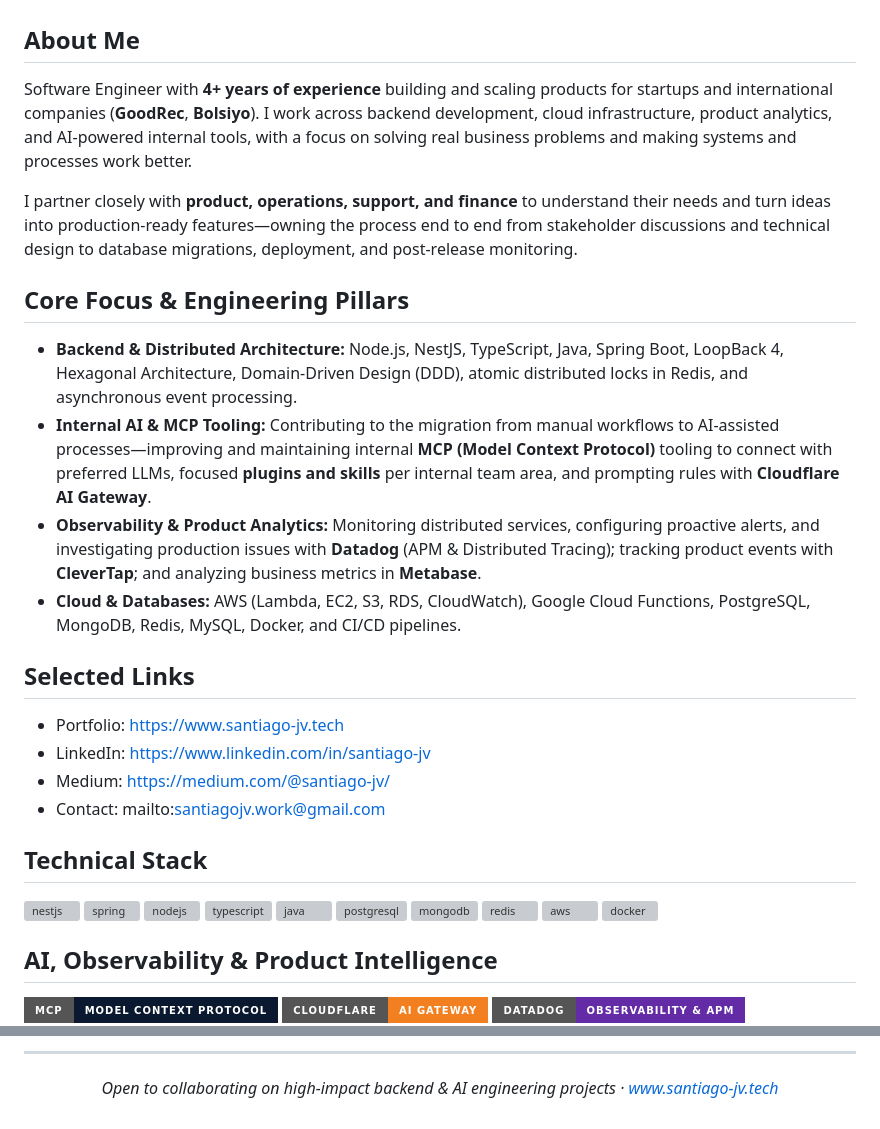
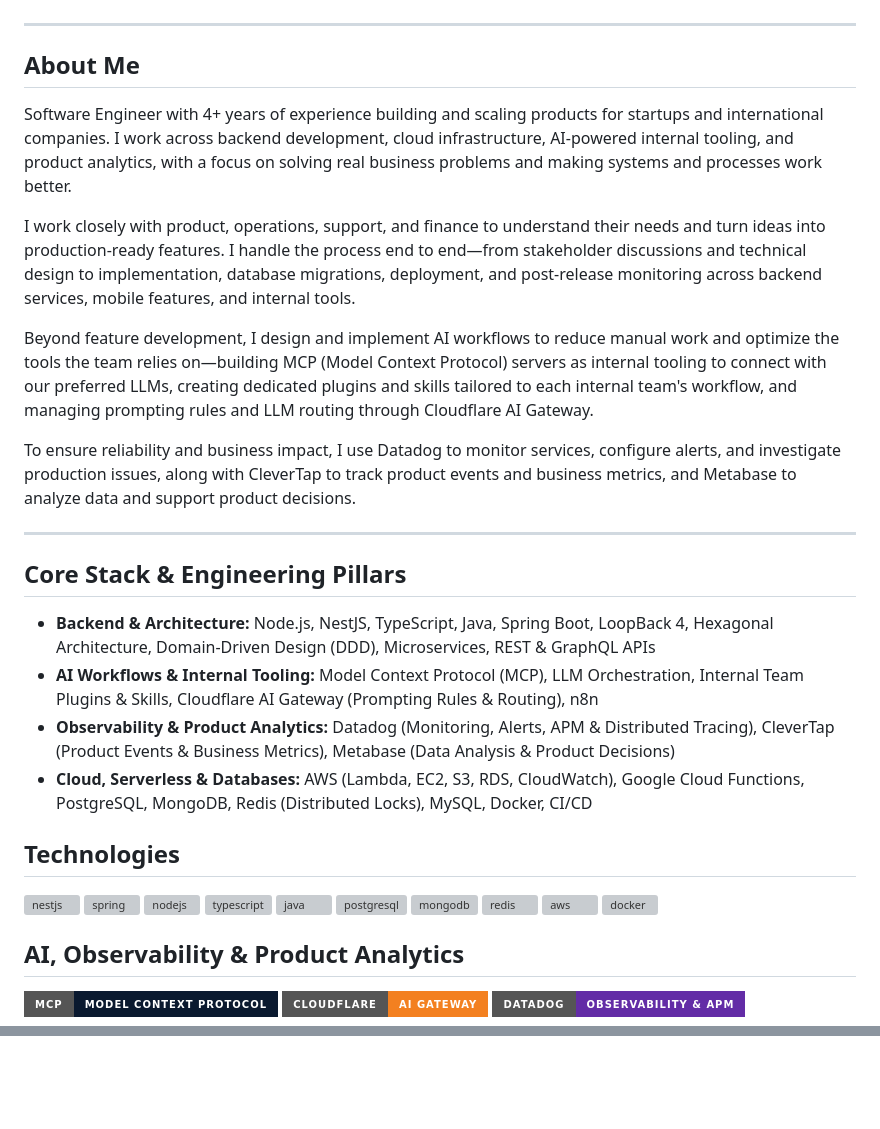
Before and after one commit to santiago-jv/santiago-jv, a Markdown page: README.md, 2 parts joined by grey strips. Rendered like a GitHub page; badges without logos; blank space fills up the shorter version; grey boxes are pictures that could not be loaded.

Commit message:
docs: align GitHub profile README.md with LinkedIn description

```diff
--- a/README.md
+++ b/README.md
@@ -13,24 +9,29 @@
   <a href="mailto:santiagojv.work@gmail.com">Email</a>
 </p>
 
+---
+
 ## About Me
-Software Engineer with **4+ years of experience** building and scaling products for startups and international companies (**GoodRec**, **Bolsiyo**). I work across backend development, cloud infrastructure, product analytics, and AI-powered internal tools, with a focus on solving real business problems and making systems and processes work better.
 
-I partner closely with **product, operations, support, and finance** to understand their needs and turn ideas into production-ready features—owning the process end to end from stakeholder discussions and technical design to database migrations, deployment, and post-release monitoring.
+Software Engineer with 4+ years of experience building and scaling products for startups and international companies. I work across backend development, cloud infrastructure, AI-powered internal tooling, and product analytics, with a focus on solving real business problems and making systems and processes work better.
 
-## Core Focus & Engineering Pillars
-- **Backend & Distributed Architecture:** Node.js, NestJS, TypeScript, Java, Spring Boot, LoopBack 4, Hexagonal Architecture, Domain-Driven Design (DDD), atomic distributed locks in Redis, and asynchronous event processing.
-- **Internal AI & MCP Tooling:** Contributing to the migration from manual workflows to AI-assisted processes—improving and maintaining internal **MCP (Model Context Protocol)** tooling to connect with preferred LLMs, focused **plugins and skills** per internal team area, and prompting rules with **Cloudflare AI Gateway**.
-- **Observability & Product Analytics:** Monitoring distributed services, configuring proactive alerts, and investigating production issues with **Datadog** (APM & Distributed Tracing); tracking product events with **CleverTap**; and analyzing business metrics in **Metabase**.
-- **Cloud & Databases:** AWS (Lambda, EC2, S3, RDS, CloudWatch), Google Cloud Functions, PostgreSQL, MongoDB, Redis, MySQL, Docker, and CI/CD pipelines.
+I work closely with product, operations, support, and finance to understand their needs and turn ideas into production-ready features. I handle the process end to end—from stakeholder discussions and technical design to implementation, database migrations, deployment, and post-release monitoring across backend services, mobile features, and internal tools.
 
-## Selected Links
-- Portfolio: https://www.santiago-jv.tech
-- LinkedIn: https://www.linkedin.com/in/santiago-jv
-- Medium: https://medium.com/@santiago-jv/
-- Contact: mailto:santiagojv.work@gmail.com
+Beyond feature development, I design and implement AI workflows to reduce manual work and optimize the tools the team relies on—building MCP (Model Context Protocol) servers as internal tooling to connect with our preferred LLMs, creating dedicated plugins and skills tailored to each internal team's workflow, and managing prompting rules and LLM routing through Cloudflare AI Gateway.
 
-## Technical Stack
+To ensure reliability and business impact, I use Datadog to monitor services, configure alerts, and investigate production issues, along with CleverTap to track product events and business metrics, and Metabase to analyze data and support product decisions.
+
+---
+
+## Core Stack & Engineering Pillars
+
+- **Backend & Architecture:** Node.js, NestJS, TypeScript, Java, Spring Boot, LoopBack 4, Hexagonal Architecture, Domain-Driven Design (DDD), Microservices, REST & GraphQL APIs
+- **AI Workflows & Internal Tooling:** Model Context Protocol (MCP), LLM Orchestration, Internal Team Plugins & Skills, Cloudflare AI Gateway (Prompting Rules & Routing), n8n
+- **Observability & Product Analytics:** Datadog (Monitoring, Alerts, APM & Distributed Tracing), CleverTap (Product Events & Business Metrics), Metabase (Data Analysis & Product Decisions)
+- **Cloud, Serverless & Databases:** AWS (Lambda, EC2, S3, RDS, CloudWatch), Google Cloud Functions, PostgreSQL, MongoDB, Redis (Distributed Locks), MySQL, Docker, CI/CD
+
+## Technologies
+
 <p>
   <img src="https://cdn.simpleicons.org/nestjs/E0234E" alt="nestjs" width="40" height="40"/>
   <img src="https://www.vectorlogo.zone/logos/springio/springio-icon.svg" alt="spring" width="40" height="40"/>
@@ -44,7 +45,8 @@ I partner closely with **product, operations, support, and finance** to understa
   <img src="https://raw.githubusercontent.com/devicons/devicon/master/icons/docker/docker-original-wordmark.svg" alt="docker" width="40" height="40"/>
 </p>
 
-## AI, Observability & Product Intelligence
+## AI, Observability & Product Analytics
+
 <p>
   <img src="https://img.shields.io/badge/MCP-Model%20Context%20Protocol-0A192F?style=for-the-badge&logoColor=white" alt="MCP"/>
   <img src="https://img.shields.io/badge/Cloudflare-AI%20Gateway-F38020?style=for-the-badge&logo=cloudflare&logoColor=white" alt="Cloudflare AI Gateway"/>
@@ -55,4 +57 @@ I partner closely with **product, operations, support, and finance** to understa
 </p>
-
----
-<p align="center"><em>Open to collaborating on high-impact backend & AI engineering projects · <a href="https://www.santiago-jv.tech">www.santiago-jv.tech</a></em></p>
```
Also changed, not shown: other parts of README.md (+2 -6 lines).
